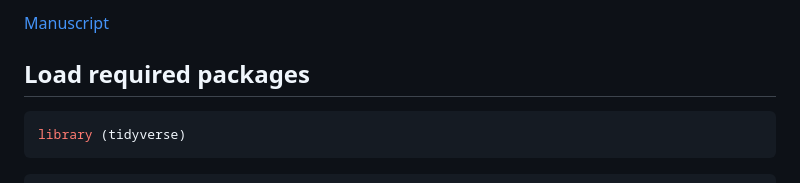
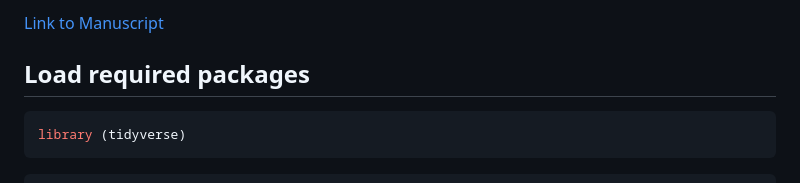
Before and after one commit to aubclsc0239/PLPA6820_2025, a Markdown page: Coding Challenge 4/Challenge4.md, the part around the change. Rendered like a GitHub page.

Commit message:
md file upload

```diff
--- a/Coding Challenge 4/Challenge4.md
+++ b/Coding Challenge 4/Challenge4.md
@@ -1,4 +1,4 @@
-[Manuscript](https://doi.org/10.1094/PDIS-06-21-1253-RE)
+[Link to Manuscript](https://doi.org/10.1094/PDIS-06-21-1253-RE)
 
 ## Load required packages
 
```
